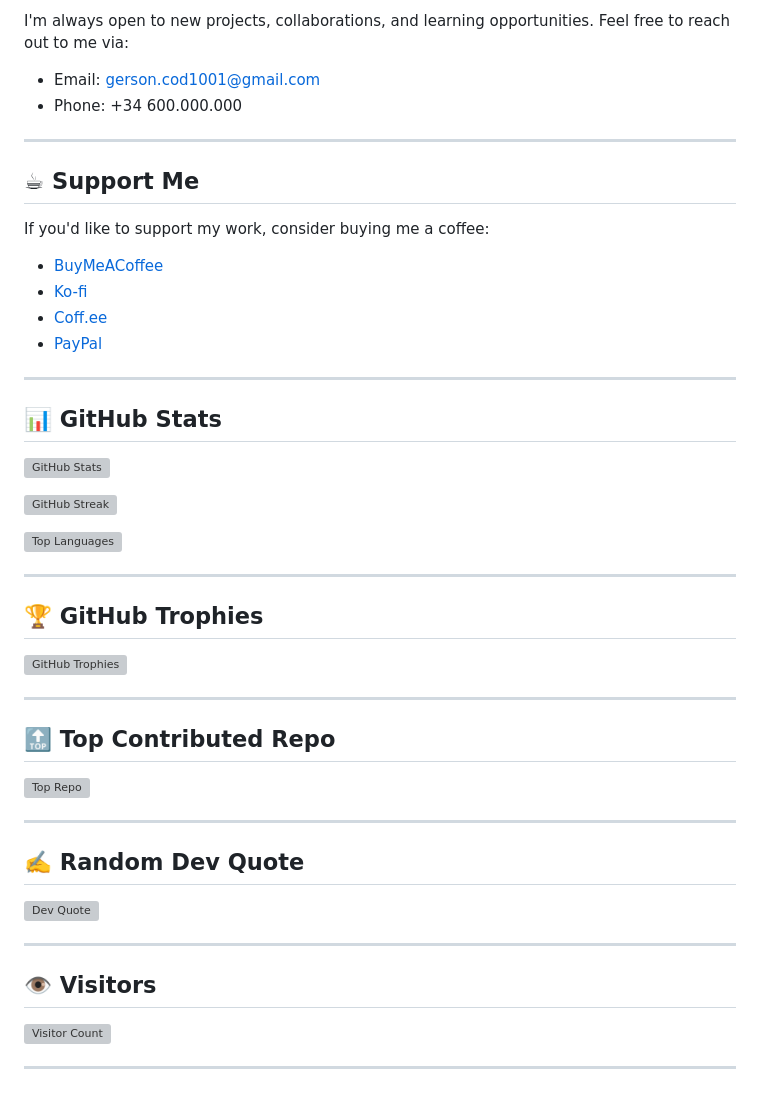
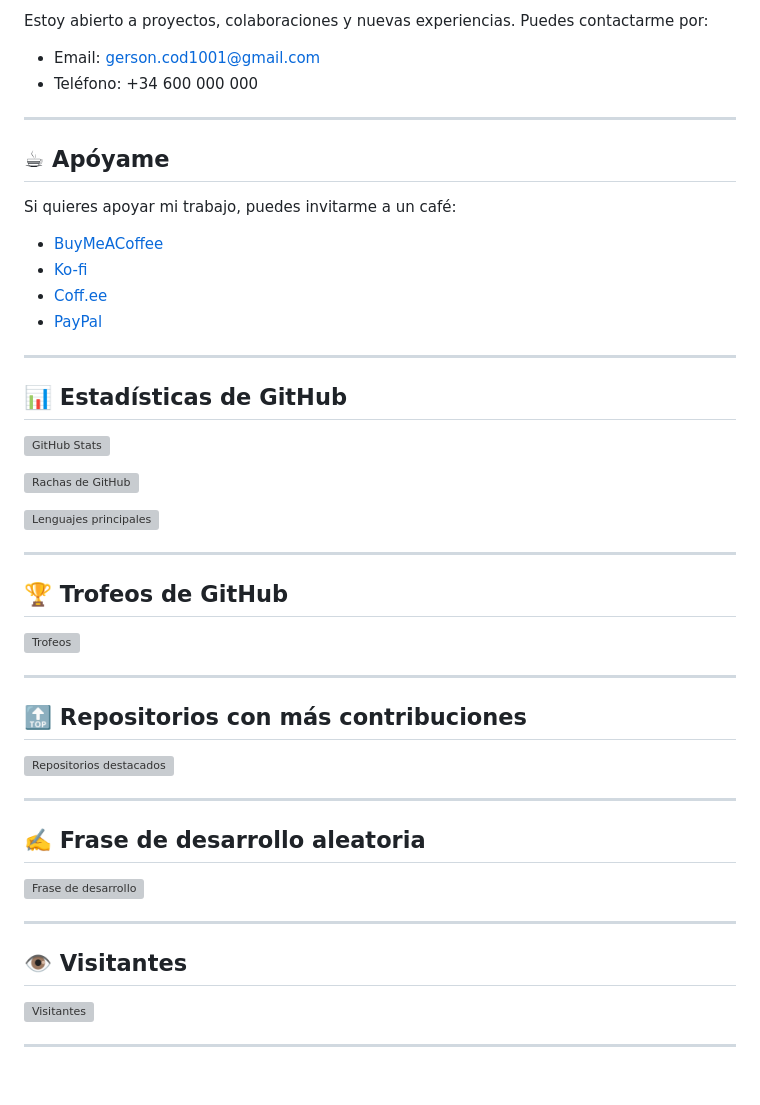
Before and after one commit to GABRIEL-SYS-COD/GABRIEL-SYS-COD, a Markdown page: README.md, the part around one of its changes. Rendered like a GitHub page; grey boxes are pictures that could not be loaded.

```diff
--- a/README.md
+++ b/README.md
@@ -80,14 +77,14 @@ A collection of interactive forms demonstrating various HTML input elements.
 
-I'm always open to new projects, collaborations, and learning opportunities. Feel free to reach out to me via:
+Estoy abierto a proyectos, colaboraciones y nuevas experiencias. Puedes contactarme por:
 
 - Email: gerson.cod1001@gmail.com
-- Phone: +34 600.000.000
+- Teléfono: +34 600 000 000
 
 ---
 
-## ☕ Support Me
+## ☕ Apóyame
 
-If you'd like to support my work, consider buying me a coffee:
+Si quieres apoyar mi trabajo, puedes invitarme a un café:
 
 - [BuyMeACoffee](https://www.buymeacoffee.com/gabrielsyscod)
 - [Ko-fi](https://ko-fi.com/gabrielsyscod)
@@ -96,37 +93,37 @@ If you'd like to support my work, consider buying me a coffee:
 
 ---
 
-## 📊 GitHub Stats
+## 📊 Estadísticas de GitHub
 
 ![GitHub Stats](https://github-readme-stats.vercel.app/api?username=GABRIEL-SYS-COD&theme=shadow_blue&hide_border=false&include_all_commits=true&count_private=true)
 
-![GitHub Streak](https://nirzak-streak-stats.vercel.app/?user=GABRIEL-SYS-COD&theme=shadow_blue&hide_border=false)
+![Rachas de GitHub](https://nirzak-streak-stats.vercel.app/?user=GABRIEL-SYS-COD&theme=shadow_blue&hide_border=false)
 
-![Top Languages](https://github-readme-stats.vercel.app/api/top-langs/?username=GABRIEL-SYS-COD&theme=shadow_blue&hide_border=false&include_all_commits=true&count_private=true&layout=compact)
+![Lenguajes principales](https://github-readme-stats.vercel.app/api/top-langs/?username=GABRIEL-SYS-COD&theme=shadow_blue&hide_border=false&include_all_commits=true&count_private=true&layout=compact)
 
 ---
 
-## 🏆 GitHub Trophies
+## 🏆 Trofeos de GitHub
 
-![GitHub Trophies](https://github-profile-trophy.vercel.app/?username=GABRIEL-SYS-COD&theme=neon&no-frame=false&no-bg=true&margin-w=4)
+![Trofeos](https://github-profile-trophy.vercel.app/?username=GABRIEL-SYS-COD&theme=neon&no-frame=false&no-bg=true&margin-w=4)
 
 ---
 
-## 🔝 Top Contributed Repo
+## 🔝 Repositorios con más contribuciones
 
-![Top Repo](https://github-contributor-stats.vercel.app/api?username=GABRIEL-SYS-COD&limit=5&theme=neon&combine_all_yearly_contributions=true)
+![Repositorios destacados](https://github-contributor-stats.vercel.app/api?username=GABRIEL-SYS-COD&limit=5&theme=neon&combine_all_yearly_contributions=true)
 
 ---
 
-## ✍️ Random Dev Quote
+## ✍️ Frase de desarrollo aleatoria
 
-![Dev Quote](https://quotes-github-readme.vercel.app/api?type=horizontal&theme=tokyonight)
+![Frase de desarrollo](https://quotes-github-readme.vercel.app/api?type=horizontal&theme=tokyonight)
 
 ---
 
-## 👁️ Visitors
+## 👁️ Visitantes
 
-![Visitor Count](https://visitcount.itsvg.in/api?id=GABRIEL-SYS-COD&icon=9&color=1)
+![Visitantes](https://visitcount.itsvg.in/api?id=GABRIEL-SYS-COD&icon=9&color=1)
 
 ---
 
```
Also changed, not shown: other parts of README.md (+33 -36 lines).
